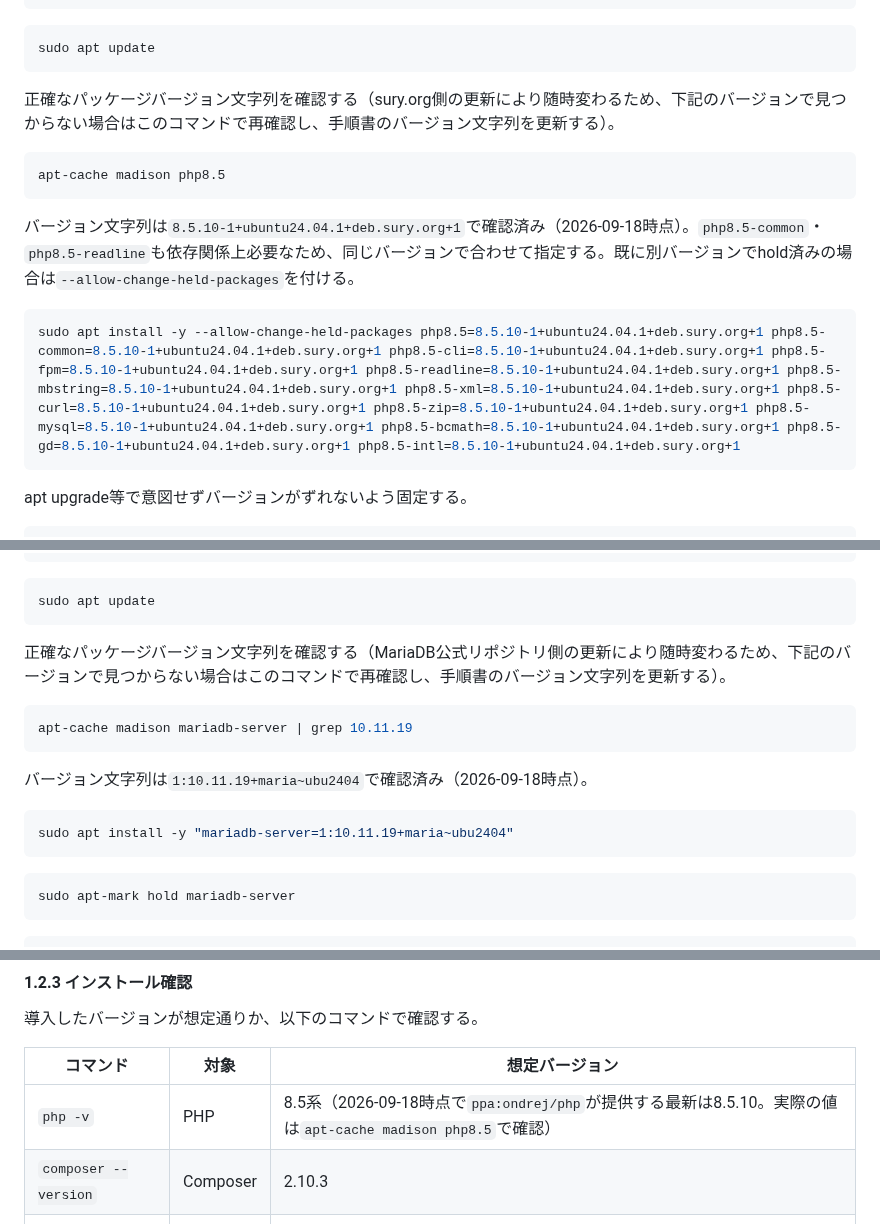
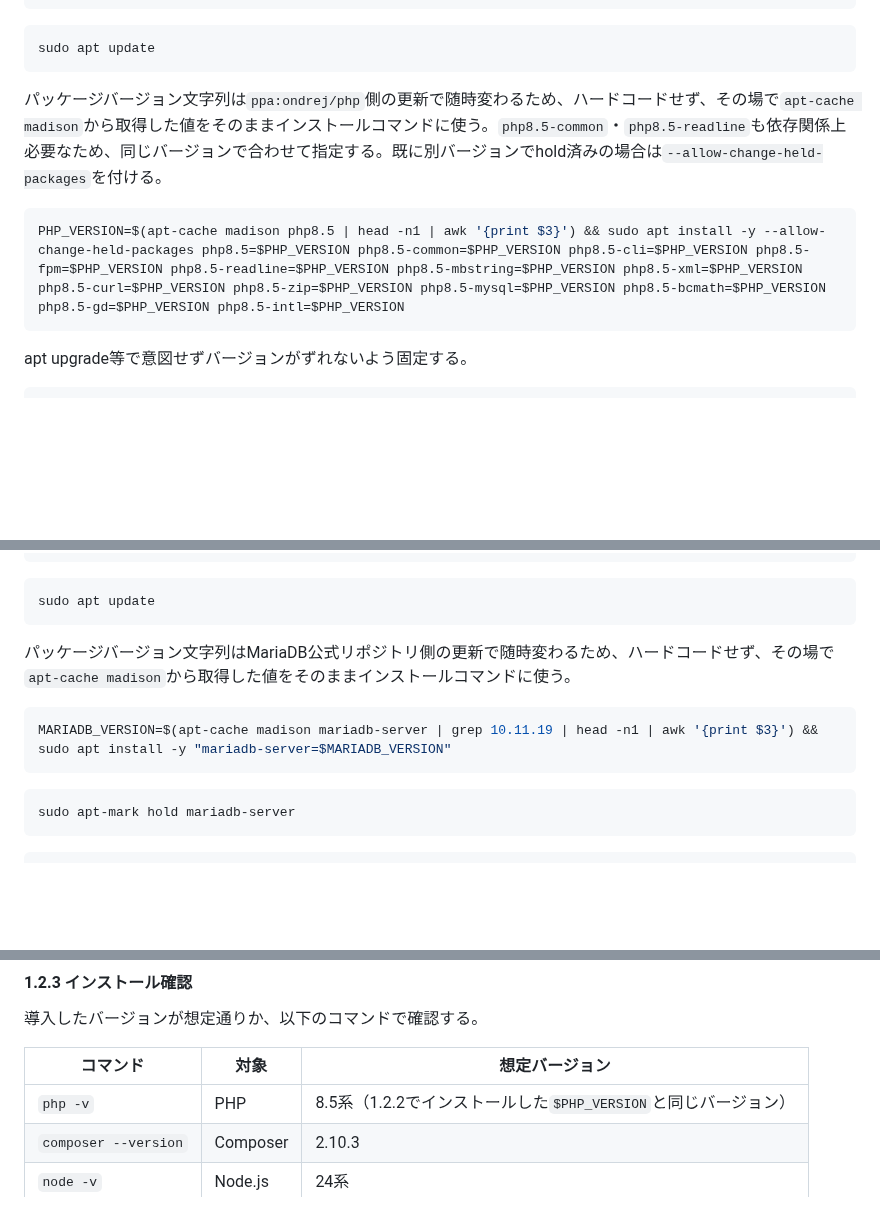
Before and after one commit to pluslub/helpstation, a Markdown page: docs/環境構築手順書.md, 3 parts joined by grey strips. GitHub-like rendering; blank space fills up the shorter version.

Commit message:
PHP・MariaDBのバージョン文字列を動的取得する形に変更
これまでapt-cache madisonで確認したバージョン文字列を手順書に
ハードコードしていたが、ppa:ondrej/php・MariaDB公式リポジトリ側の
更新のたびに手順書の書き換えが必要になっていた（8.5.4→8.5.10→8.5.11
と繰り返し発生）。

PHP_VERSION=$(apt-cache madison php8.5 | head -n1 | awk '{print $3}') && ...
のように、その場でバージョンを変数に取得してインストールコマンドに
埋め込む形に変更し、リポジトリ側のバージョンが変わっても手順書を
書き換えずにそのまま実行できるようにした。MariaDBも同様に変更した。

Co-Authored-By: Claude Sonnet 5 <noreply@anthropic.com>

````diff
--- a/docs/環境構築手順書.md
+++ b/docs/環境構築手順書.md
@@ -130,16 +130,10 @@ sudo add-apt-repository ppa:ondrej/php -y
 sudo apt update
 ```
 
-正確なパッケージバージョン文字列を確認する（sury.org側の更新により随時変わるため、下記のバージョンで見つからない場合はこのコマンドで再確認し、手順書のバージョン文字列を更新する）。
+パッケージバージョン文字列は`ppa:ondrej/php`側の更新で随時変わるため、ハードコードせず、その場で`apt-cache madison`から取得した値をそのままインストールコマンドに使う。`php8.5-common`・`php8.5-readline`も依存関係上必要なため、同じバージョンで合わせて指定する。既に別バージョンでhold済みの場合は`--allow-change-held-packages`を付ける。
 
 ```bash
-apt-cache madison php8.5
-```
-
-バージョン文字列は`8.5.10-1+ubuntu24.04.1+deb.sury.org+1`で確認済み（2026-09-18時点）。`php8.5-common`・`php8.5-readline`も依存関係上必要なため、同じバージョンで合わせて指定する。既に別バージョンでhold済みの場合は`--allow-change-held-packages`を付ける。
-
-```bash
-sudo apt install -y --allow-change-held-packages php8.5=8.5.10-1+ubuntu24.04.1+deb.sury.org+1 php8.5-common=8.5.10-1+ubuntu24.04.1+deb.sury.org+1 php8.5-cli=8.5.10-1+ubuntu24.04.1+deb.sury.org+1 php8.5-fpm=8.5.10-1+ubuntu24.04.1+deb.sury.org+1 php8.5-readline=8.5.10-1+ubuntu24.04.1+deb.sury.org+1 php8.5-mbstring=8.5.10-1+ubuntu24.04.1+deb.sury.org+1 php8.5-xml=8.5.10-1+ubuntu24.04.1+deb.sury.org+1 php8.5-curl=8.5.10-1+ubuntu24.04.1+deb.sury.org+1 php8.5-zip=8.5.10-1+ubuntu24.04.1+deb.sury.org+1 php8.5-mysql=8.5.10-1+ubuntu24.04.1+deb.sury.org+1 php8.5-bcmath=8.5.10-1+ubuntu24.04.1+deb.sury.org+1 php8.5-gd=8.5.10-1+ubuntu24.04.1+deb.sury.org+1 php8.5-intl=8.5.10-1+ubuntu24.04.1+deb.sury.org+1
+PHP_VERSION=$(apt-cache madison php8.5 | head -n1 | awk '{print $3}') && sudo apt install -y --allow-change-held-packages php8.5=$PHP_VERSION php8.5-common=$PHP_VERSION php8.5-cli=$PHP_VERSION php8.5-fpm=$PHP_VERSION php8.5-readline=$PHP_VERSION php8.5-mbstring=$PHP_VERSION php8.5-xml=$PHP_VERSION php8.5-curl=$PHP_VERSION php8.5-zip=$PHP_VERSION php8.5-mysql=$PHP_VERSION php8.5-bcmath=$PHP_VERSION php8.5-gd=$PHP_VERSION php8.5-intl=$PHP_VERSION
 ```
 
 apt upgrade等で意図せずバージョンがずれないよう固定する。
@@ -184,16 +178,10 @@ curl -LsS https://r.mariadb.com/downloads/mariadb_repo_setup | sudo bash -s -- -
 sudo apt update
 ```
 
-正確なパッケージバージョン文字列を確認する（MariaDB公式リポジトリ側の更新により随時変わるため、下記のバージョンで見つからない場合はこのコマンドで再確認し、手順書のバージョン文字列を更新する）。
+パッケージバージョン文字列はMariaDB公式リポジトリ側の更新で随時変わるため、ハードコードせず、その場で`apt-cache madison`から取得した値をそのままインストールコマンドに使う。
 
 ```bash
-apt-cache madison mariadb-server | grep 10.11.19
-```
-
-バージョン文字列は`1:10.11.19+maria~ubu2404`で確認済み（2026-09-18時点）。
-
-```bash
-sudo apt install -y "mariadb-server=1:10.11.19+maria~ubu2404"
+MARIADB_VERSION=$(apt-cache madison mariadb-server | grep 10.11.19 | head -n1 | awk '{print $3}') && sudo apt install -y "mariadb-server=$MARIADB_VERSION"
 ```
 
 ```bash
@@ -232,7 +220,7 @@ sudo apt install -y git
 
 | コマンド | 対象 | 想定バージョン |
 |---|---|---|
-| `php -v` | PHP | 8.5系（2026-09-18時点で`ppa:ondrej/php`が提供する最新は8.5.10。実際の値は`apt-cache madison php8.5`で確認） |
+| `php -v` | PHP | 8.5系（1.2.2でインストールした`$PHP_VERSION`と同じバージョン） |
 | `composer --version` | Composer | 2.10.3 |
 | `node -v` | Node.js | 24系 |
 | `npm -v` | npm | Node.js 24系に同梱のバージョン |
````
